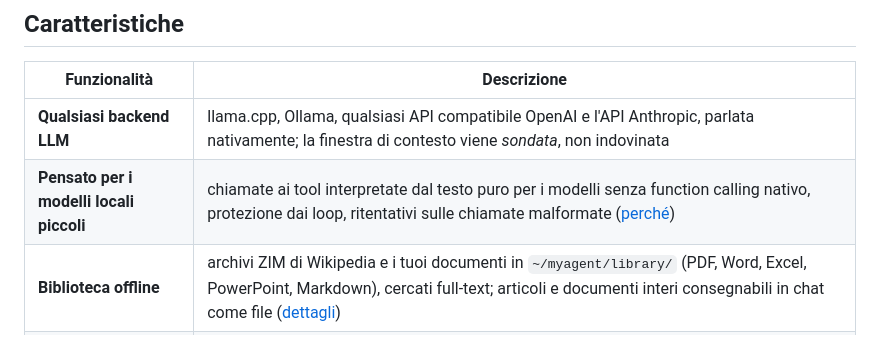
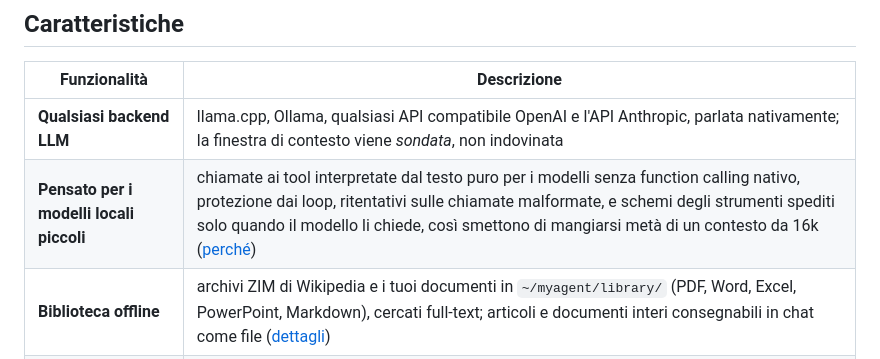
Before and after one commit to speleoalex/myagent, a Markdown page: README.it.md, the part around the change. Rendered like a GitHub page.

```diff
--- a/README.it.md
+++ b/README.it.md
@@ -96,7 +96,7 @@ anni. Anche quando internet no.
 | Funzionalità | Descrizione |
 | ------------ | ----------- |
 | **Qualsiasi backend LLM** | llama.cpp, Ollama, qualsiasi API compatibile OpenAI e l'API Anthropic, parlata nativamente; la finestra di contesto viene *sondata*, non indovinata |
-| **Pensato per i modelli locali piccoli** | chiamate ai tool interpretate dal testo puro per i modelli senza function calling nativo, protezione dai loop, ritentativi sulle chiamate malformate ([perché](docs/DESIGN.md)) |
+| **Pensato per i modelli locali piccoli** | chiamate ai tool interpretate dal testo puro per i modelli senza function calling nativo, protezione dai loop, ritentativi sulle chiamate malformate, e schemi degli strumenti spediti solo quando il modello li chiede, così smettono di mangiarsi metà di un contesto da 16k ([perché](docs/DESIGN.md)) |
 | **Biblioteca offline** | archivi ZIM di Wikipedia e i tuoi documenti in `~/myagent/library/` (PDF, Word, Excel, PowerPoint, Markdown), cercati full-text; articoli e documenti interi consegnabili in chat come file ([dettagli](library/README.md)) |
 | **Ricerca semantica** | opzionale: scegli un modello di embedding locale e i tuoi documenti vengono trovati per significato oltre che per parole, anche fra lingue diverse — l'indice si costruisce in background e non lascia mai la macchina ([dettagli](docs/CONFIGURATION.md#semantic-search-optional)) |
 | **Agenti atomici** | un agente è solo `modello + prompt di sistema + tool`, modificabile dalla UI e salvato come file JSON |
```
Also changed, not shown: README.md (+1 -1 lines).
